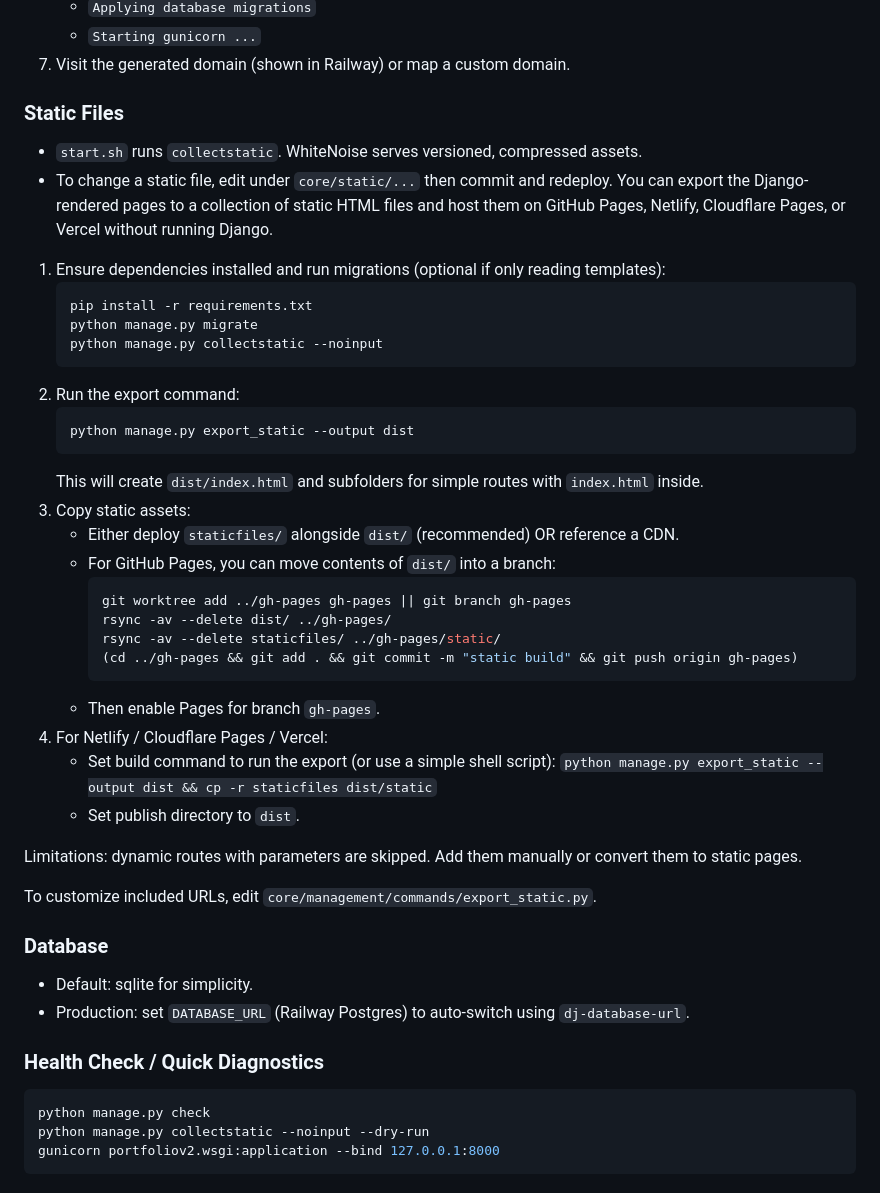
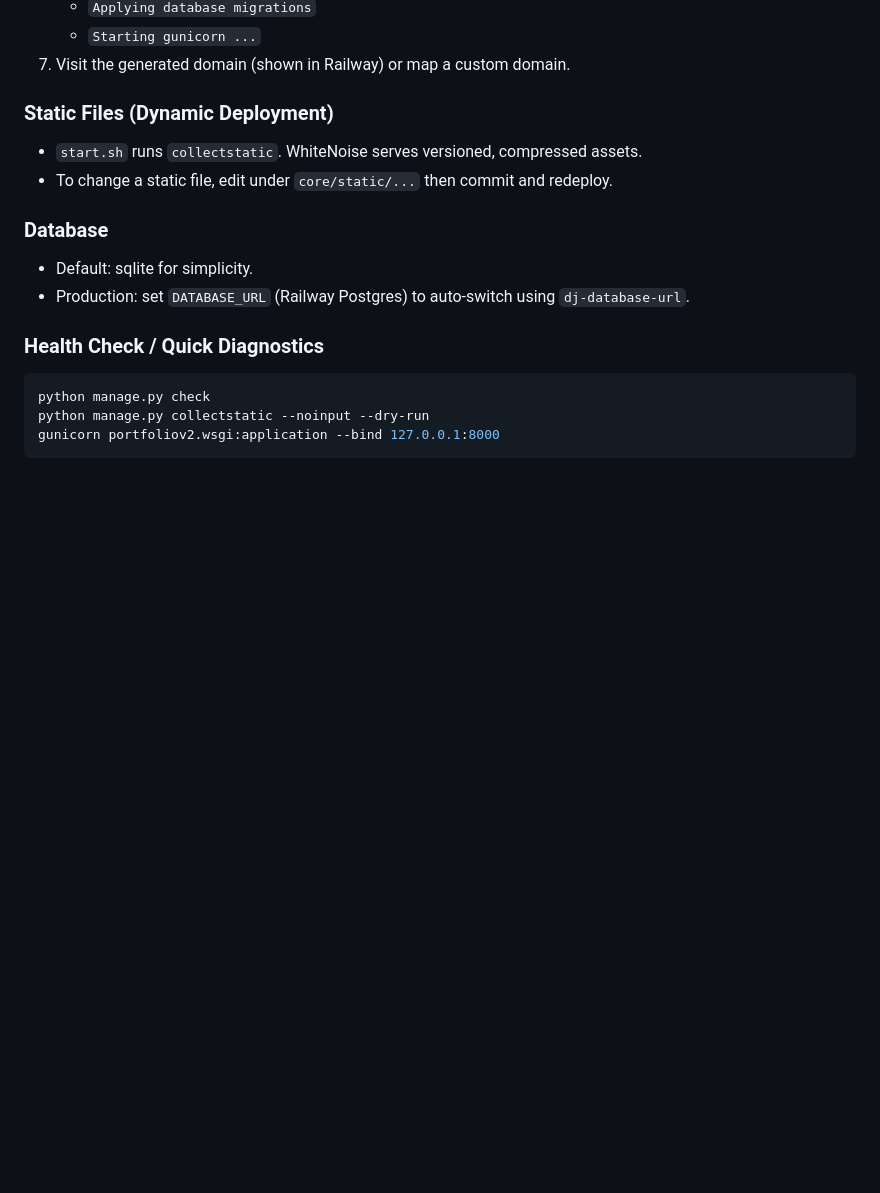
Before and after one commit to AadityaAnand/PortfolioVersion2, a Markdown page: README.md, the part around the change printed below. Drawn GitHub-style; blank space fills up the shorter version.

````diff
--- a/README.md
+++ b/README.md
@@ -38,40 +114,9 @@ Set these in your Railway project (Dashboard > Variables):
    * `Starting gunicorn ...`
 7. Visit the generated domain (shown in Railway) or map a custom domain.
 
-### Static Files
+### Static Files (Dynamic Deployment)
 * `start.sh` runs `collectstatic`. WhiteNoise serves versioned, compressed assets.
 * To change a static file, edit under `core/static/...` then commit and redeploy.
-You can export the Django-rendered pages to a collection of static HTML files and host them on GitHub Pages, Netlify, Cloudflare Pages, or Vercel without running Django.
-
-1. Ensure dependencies installed and run migrations (optional if only reading templates):
-   ```bash
-   pip install -r requirements.txt
-   python manage.py migrate
-   python manage.py collectstatic --noinput
-   ```
-2. Run the export command:
-   ```bash
-   python manage.py export_static --output dist
-   ```
-   This will create `dist/index.html` and subfolders for simple routes with `index.html` inside.
-3. Copy static assets:
-   - Either deploy `staticfiles/` alongside `dist/` (recommended) OR reference a CDN.
-   - For GitHub Pages, you can move contents of `dist/` into a branch:
-     ```bash
-     git worktree add ../gh-pages gh-pages || git branch gh-pages
-     rsync -av --delete dist/ ../gh-pages/
-     rsync -av --delete staticfiles/ ../gh-pages/static/
-     (cd ../gh-pages && git add . && git commit -m "static build" && git push origin gh-pages)
-     ```
-   - Then enable Pages for branch `gh-pages`.
-4. For Netlify / Cloudflare Pages / Vercel:
-   - Set build command to run the export (or use a simple shell script):
-     `python manage.py export_static --output dist && cp -r staticfiles dist/static`
-   - Set publish directory to `dist`.
-
-Limitations: dynamic routes with parameters are skipped. Add them manually or convert them to static pages.
-
-To customize included URLs, edit `core/management/commands/export_static.py`.
 
 ### Database
 * Default: sqlite for simplicity.
````
Also changed, not shown: other parts of README.md (+77 -1 lines).
